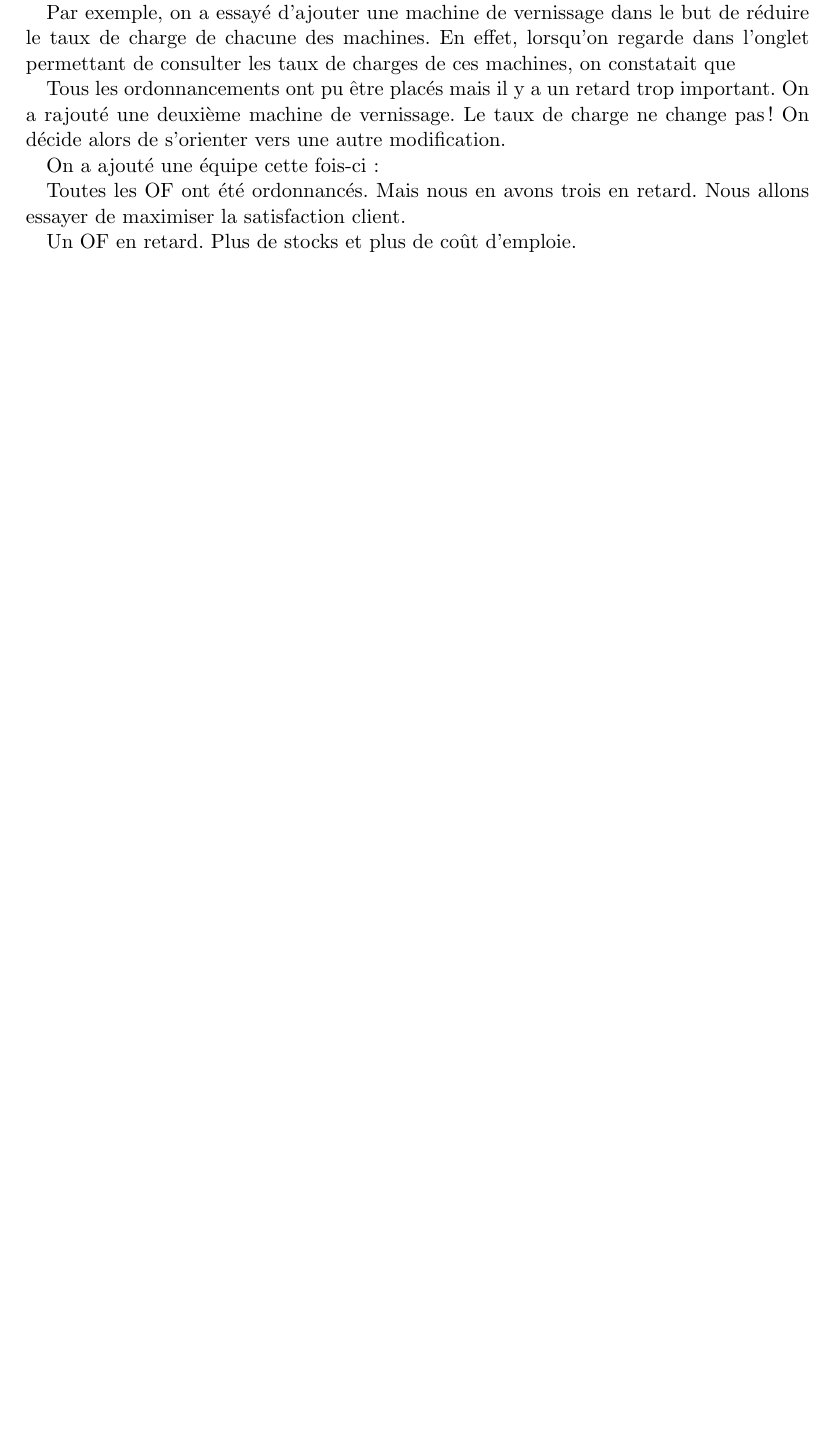
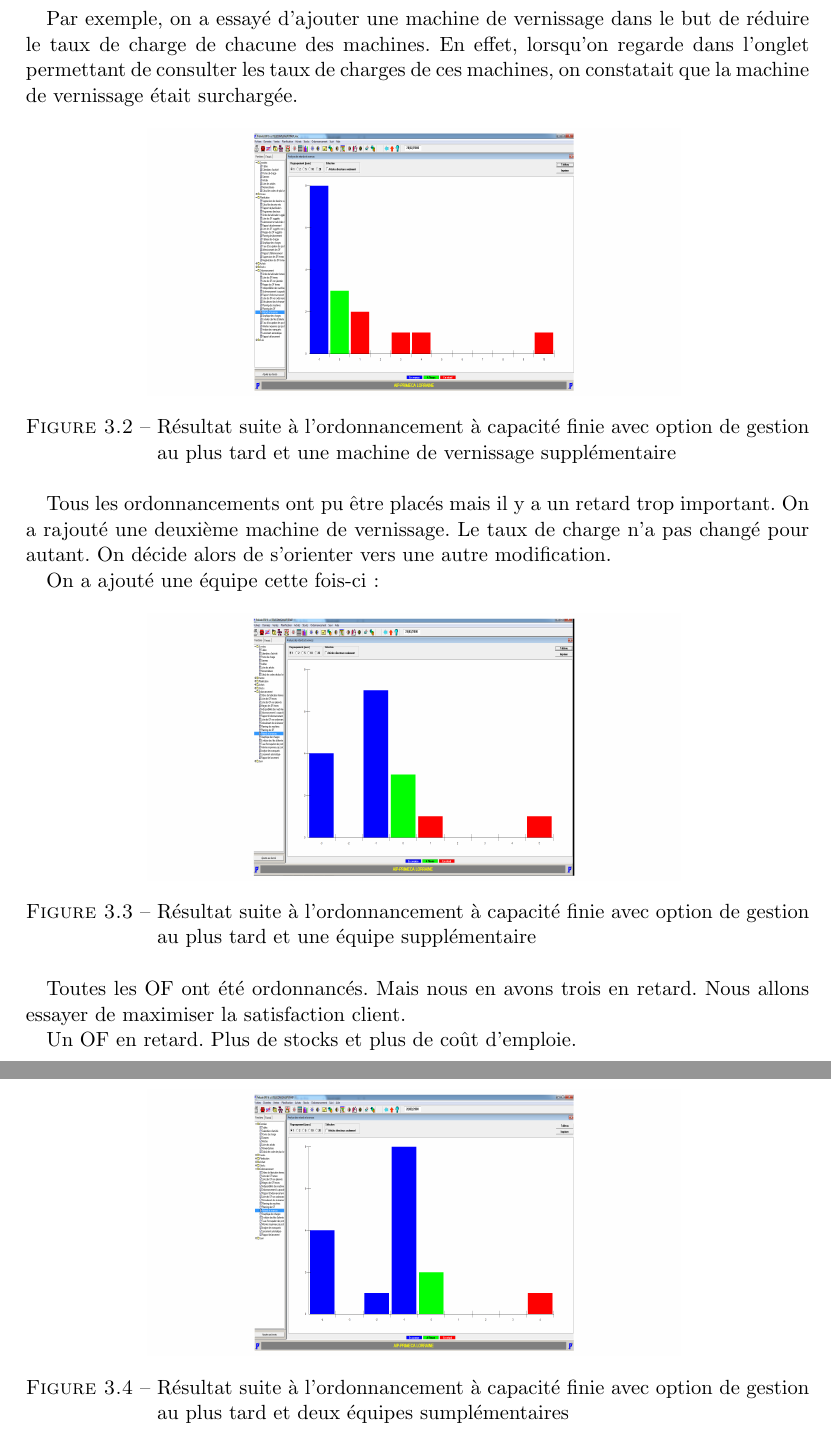
Before and after one commit to maximilienpe/GP_report, a LaTeX document (rapport.tex): part of page 6 of 8 before the commit and two parts of pages 6 and 7 of 7 after it, the two joined at a grey line, cut so that both start at the same text, the shorter picture padded with empty space. Compiled offline with pdfLaTeX.

Commit message:
some changes

```diff
--- a/rapport.tex
+++ b/rapport.tex
@@ -121,3 +123,7 @@ le délais est trop court pour réaliser tous les ordonnancements. Il faut donc
+Par exemple, on a essayé d’ajouter une machine de vernissage dans le but de réduire le taux de charge de chacune des machines. En effet, lorsqu’on regarde dans l’onglet permettant de consulter
+les taux de charges de ces machines, on constatait que la machine de vernissage était surchargée.
 
-Par exemple, on a essayé d’ajouter une machine de vernissage dans le but de réduire le taux de charge de chacune des machines. En effet, lorsqu’on regarde dans l’onglet permettant de consulter
-les taux de charges de ces machines, on constatait que
+\begin{figure}[!h]
+\centering
+\includegraphics[width=10cm, height=5cm]{1vernisenplus.png}
+\caption{Résultat suite à l'ordonnancement à capacité finie avec option de gestion au plus tard et une machine de vernissage supplémentaire}
@@ -129,6 +130,11 @@ les taux de charges de ces machines, on constatait que
 \end{figure}
 
-Tous les ordonnancements ont pu être placés mais il y a un retard trop important. On a rajouté une deuxième machine de vernissage. Le taux de charge ne change pas ! On décide alors de s'orienter vers une autre modification.
+
+Tous les ordonnancements ont pu être placés mais il y a un retard trop important. On a rajouté une deuxième machine de vernissage. Le taux de charge n’a pas changé pour autant. On décide alors de s'orienter vers une autre modification.
 
 On a ajouté une équipe cette fois-ci :
 
+\begin{figure}[!h]
+\centering
+\includegraphics[width=10cm, height=5cm]{1equipeenplus.png}
+\caption{Résultat suite à l'ordonnancement à capacité finie avec option de gestion au plus tard et une équipe supplémentaire}
@@ -140,3 +143,7 @@ On a ajouté une équipe cette fois-ci :
 
 Toutes les OF ont été ordonnancés. Mais nous en avons trois en retard. Nous allons essayer de maximiser la satisfaction client.
 
+\begin{figure}[!h]
+\centering
+\includegraphics[width=10cm, height=5cm]{2equipeenplus.png}
+\caption{Résultat suite à l'ordonnancement à capacité finie avec option de gestion au plus tard et deux équipes sumplémentaires}
```
Also changed, not shown: images/lorraine.jpg (added), images/telecom.png (added), rapport.pdf, rapport.tex (26 more changed lines), 4 other files.
